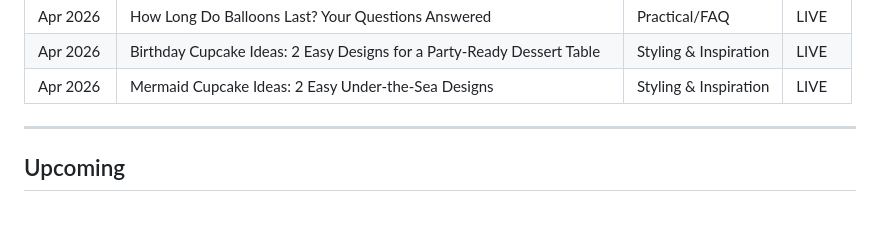
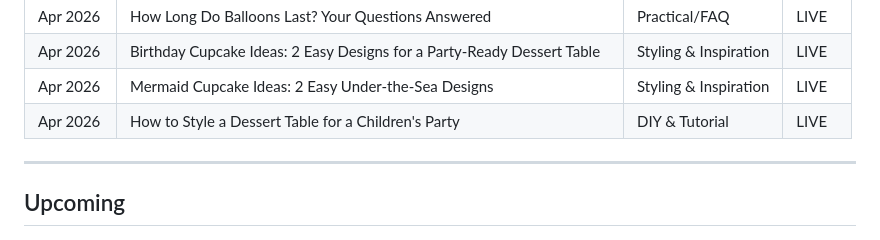
Before and after one commit to mcleoduk/little-moment-studio, a Markdown page: CONTENT-CALENDAR.md, the part around the change. GitHub-like rendering.

Commit message:
Add dessert table article to Published section in content calendar
Co-Authored-By: Claude Sonnet 4.6 <noreply@anthropic.com>

```diff
--- a/CONTENT-CALENDAR.md
+++ b/CONTENT-CALENDAR.md
@@ -21,6 +21,7 @@ Target frequency: **5 articles per month**
 | Apr 2026 | How Long Do Balloons Last? Your Questions Answered | Practical/FAQ | LIVE |
 | Apr 2026 | Birthday Cupcake Ideas: 2 Easy Designs for a Party-Ready Dessert Table | Styling & Inspiration | LIVE |
 | Apr 2026 | Mermaid Cupcake Ideas: 2 Easy Under-the-Sea Designs | Styling & Inspiration | LIVE |
+| Apr 2026 | How to Style a Dessert Table for a Children's Party | DIY & Tutorial | LIVE |
 
 ---
 
```
